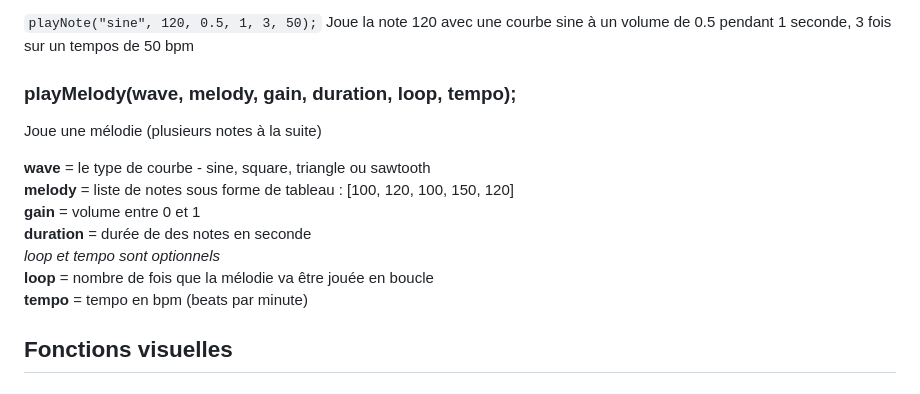
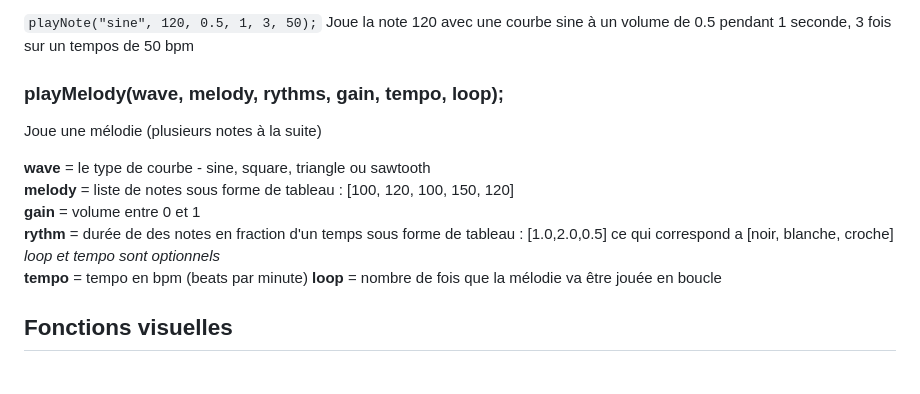
Before and after one commit to sarahgarcin/FuncSounds, a Markdown page: README.md, the part around the change. Rendered like a GitHub page.

```diff
--- a/README.md
+++ b/README.md
@@ -56,16 +56,16 @@ Joue la note 100 avec une courbe triangle à un volume de 0.5 pendant 1 seconde
 `playNote("sine", 120, 0.5, 1, 3, 50);`
 Joue la note 120 avec une courbe sine à un volume de 0.5 pendant 1 seconde, 3 fois sur un tempos de 50 bpm
 
-### playMelody(wave, melody, gain, duration, loop, tempo);
+### playMelody(wave, melody, rythms, gain, tempo, loop);
 Joue une mélodie (plusieurs notes à la suite)
 
 **wave** = le type de courbe - sine, square, triangle ou sawtooth
 **melody** = liste de notes sous forme de tableau : [100, 120, 100, 150, 120]
 **gain** = volume entre 0 et 1
-**duration** = durée de des notes en seconde
+**rythm** = durée de des notes en fraction d'un temps sous forme de tableau : [1.0,2.0,0.5] ce qui correspond a [noir, blanche, croche]
 *loop et tempo sont optionnels*
+**tempo** = tempo en bpm (beats par minute)
 **loop** = nombre de fois que la mélodie va être jouée en boucle
-**tempo** = tempo en bpm (beats par minute)
 
 ## Fonctions visuelles
 
```
